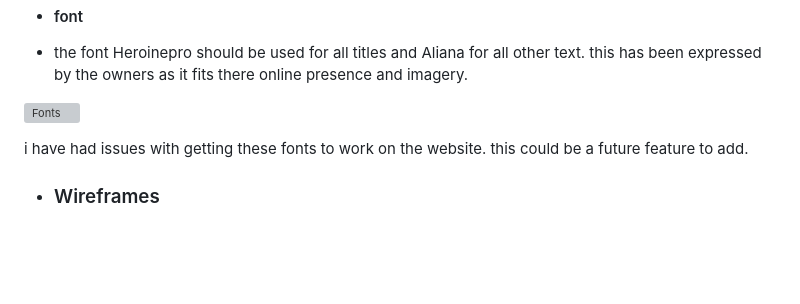
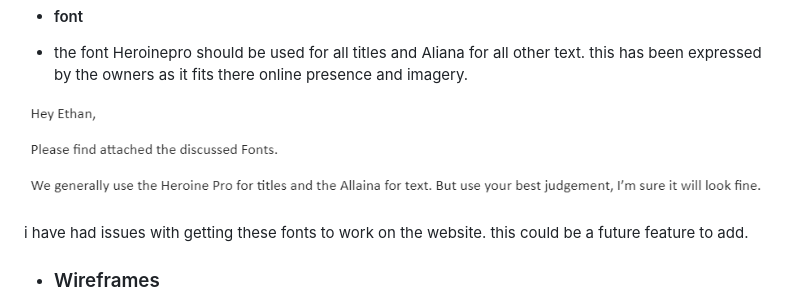
Before and after one commit to EthanTrout/The-Plant-Collection, a Markdown page: README.md, the part around the change. Drawn GitHub-style; blank space fills up the shorter version; grey boxes are pictures that could not be loaded.

Commit message:
readme:file path change

```diff
--- a/README.md
+++ b/README.md
@@ -51,7 +51,7 @@ The plant Collection already have a good presence on social media but they want
 - #### font
 - the font Heroinepro should be used for all titles and Aliana for all other text. this has been expressed by the owners as it fits there online presence and imagery.
 
-![Fonts](/assets/readme-images/Screenshot-fonts.png)
+![Fonts](/assets/readme-images/screenshot-fonts.png)
 
 i have had issues with getting these fonts to work on the website. this could be a future feature to add.
 
```
